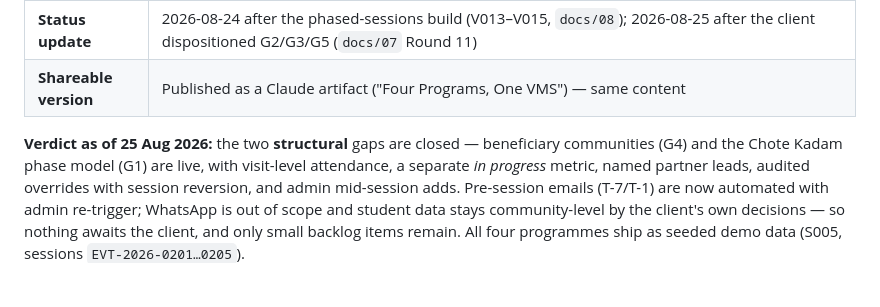
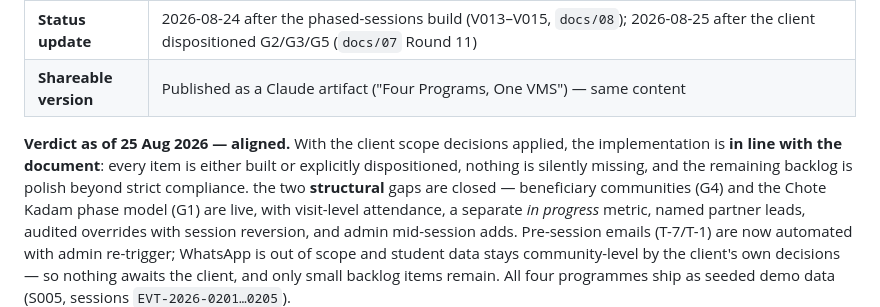
Before and after one commit to ayshwarya-ashok/parinaam-vms-v2, a Markdown page: docs/09-client-doc-impact-analysis.md, the part around the change. Rendered like a GitHub page; blank space fills up the shorter version.

Commit message:
docs: aligned verdict in the impact analysis (mirrors the artifact)
Co-Authored-By: Claude Fable 5 <noreply@anthropic.com>
Claude-Session: https://claude.ai/code/session_011HjhdNdp2MMo7eAzpM3EsB

```diff
--- a/docs/09-client-doc-impact-analysis.md
+++ b/docs/09-client-doc-impact-analysis.md
@@ -7,7 +7,7 @@
 | **Status update** | 2026-08-24 after the phased-sessions build (V013–V015, `docs/08`); 2026-08-25 after the client dispositioned G2/G3/G5 (`docs/07` Round 11) |
 | **Shareable version** | Published as a Claude artifact ("Four Programs, One VMS") — same content |
 
-**Verdict as of 25 Aug 2026:** the two **structural** gaps are closed — beneficiary
+**Verdict as of 25 Aug 2026 — aligned.** With the client scope decisions applied, the implementation is **in line with the document**: every item is either built or explicitly dispositioned, nothing is silently missing, and the remaining backlog is polish beyond strict compliance. the two **structural** gaps are closed — beneficiary
 communities (G4) and the Chote Kadam phase model (G1) are live, with visit-level attendance,
 a separate *in progress* metric, named partner leads, audited overrides with session
 reversion, and admin mid-session adds. Pre-session emails (T-7/T-1) are now automated with
```
